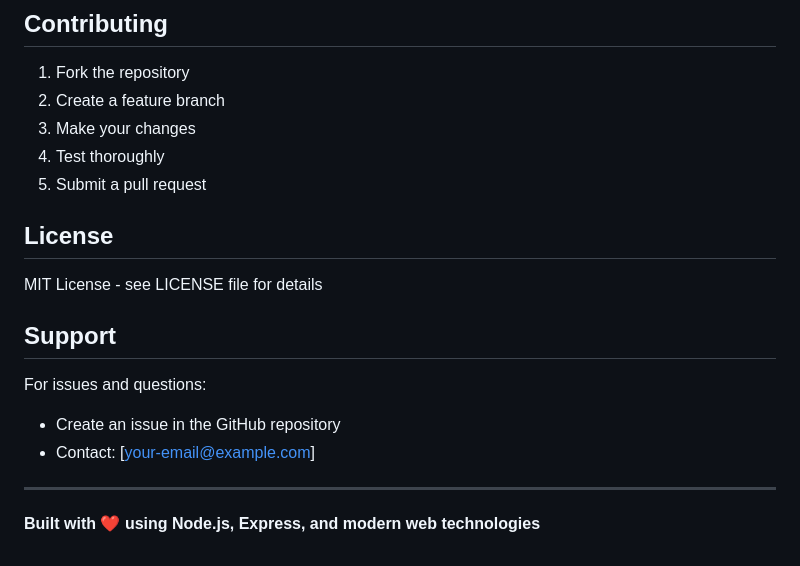
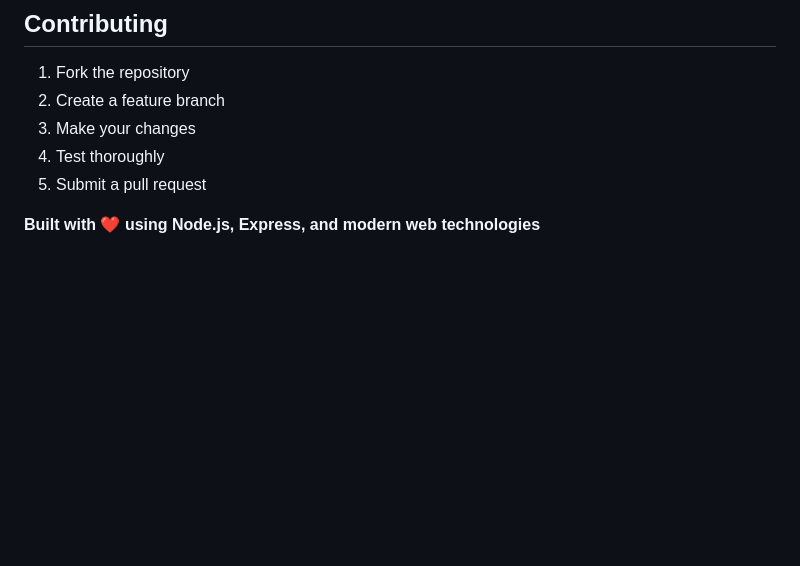
Before and after one commit to therealPatrick/Energy-Usage-Management-system, a Markdown page: README.md, the part around the change. Rendered like a GitHub page; blank space fills up the shorter version.

```diff
--- a/README.md
+++ b/README.md
@@ -287,16 +287,6 @@ The application includes comprehensive error handling:
 4. Test thoroughly
 5. Submit a pull request
 
-## License
 
-MIT License - see LICENSE file for details
-
-## Support
-
-For issues and questions:
-- Create an issue in the GitHub repository
-- Contact: [your-email@example.com]
-
----
 
 **Built with ❤️ using Node.js, Express, and modern web technologies**
```
